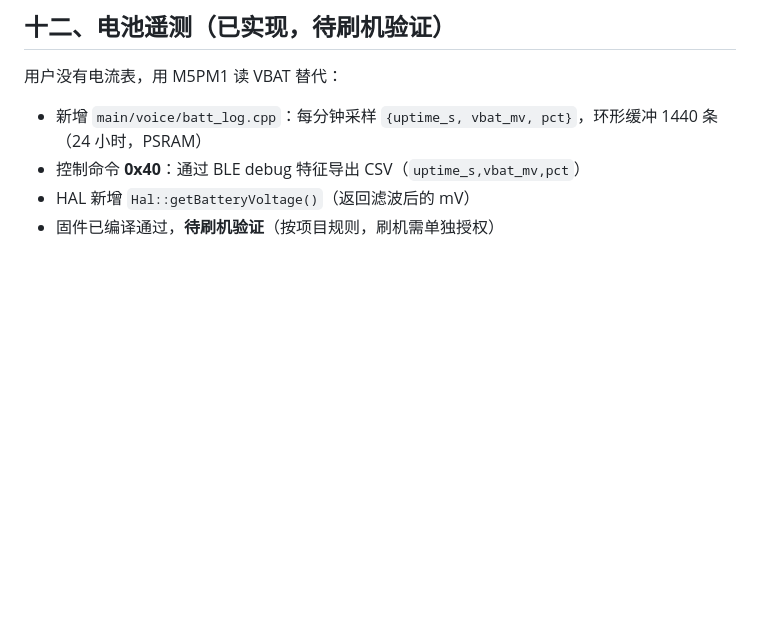
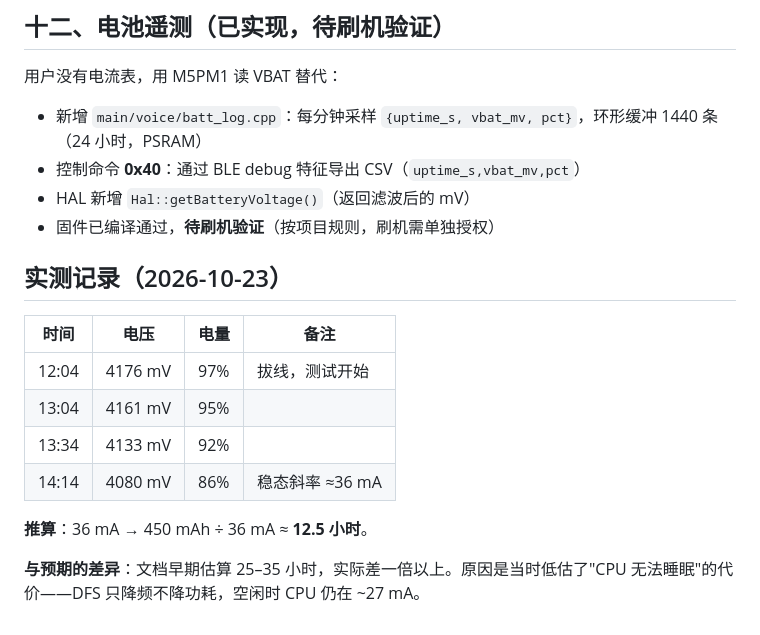
Before and after one commit to wen0531/m5stack-qiuqiu, a Markdown page: docs/06-power.md, the part around the change. GitHub-like rendering; blank space fills up the shorter version.

Commit message:
docs: record measured battery current (36 mA / ~12.5 h)

```diff
--- a/docs/06-power.md
+++ b/docs/06-power.md
@@ -210,3 +210,18 @@ CO5300 命令：`0x51` 亮度、`0x28` DISPOFF、`0x10` SLPIN（典型 135µA）
 - 控制命令 **0x40**：通过 BLE debug 特征导出 CSV（`uptime_s,vbat_mv,pct`）
 - HAL 新增 `Hal::getBatteryVoltage()`（返回滤波后的 mV）
 - 固件已编译通过，**待刷机验证**（按项目规则，刷机需单独授权）
+
+
+
+## 实测记录（2026-10-23）
+
+| 时间 | 电压 | 电量 | 备注 |
+|---|---|---|---|
+| 12:04 | 4176 mV | 97% | 拔线，测试开始 |
+| 13:04 | 4161 mV | 95% | |
+| 13:34 | 4133 mV | 92% | |
+| 14:14 | 4080 mV | 86% | 稳态斜率 ≈36 mA |
+
+**推算**：36 mA → 450 mAh ÷ 36 mA ≈ **12.5 小时**。
+
+**与预期的差异**：文档早期估算 25–35 小时，实际差一倍以上。原因是当时低估了"CPU 无法睡眠"的代价——DFS 只降频不降功耗，空闲时 CPU 仍在 ~27 mA。
```
Also changed, not shown: README.md (+5 -1 lines).
